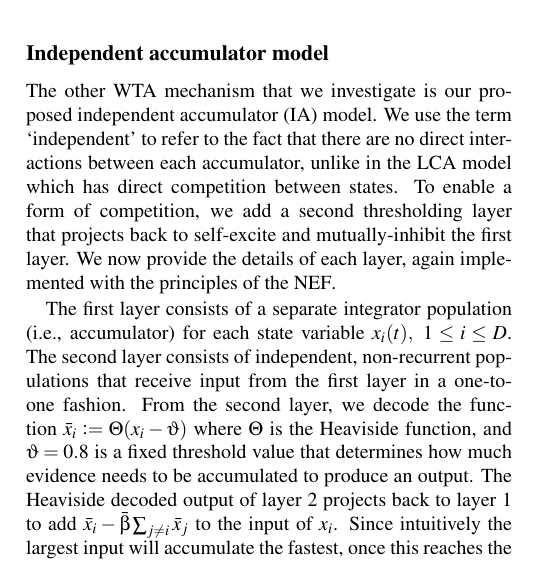
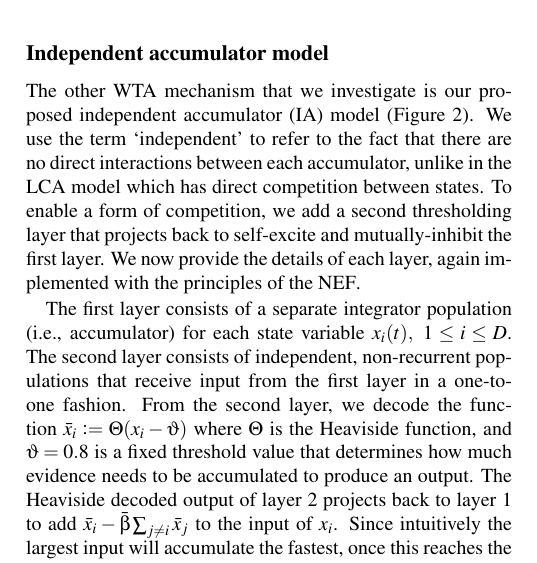
Before and after one commit to ctn-waterloo/cogsci17-decide, a LaTeX paper (doc/paper/paper.tex): part of one column of page 2 of 7, cut so that both start at the same text. Compiled offline with pdfLaTeX.

Commit message:
fixup! Add IA network sketch.

```diff
--- a/doc/paper/paper.tex
+++ b/doc/paper/paper.tex
@@ -145,7 +145,7 @@ This allows us to attain greater biological realism without altering the dynamic
 \end{figure}
 
 \subsection{Independent accumulator model}
-The other WTA mechanism that we investigate is our proposed independent accumulator (IA) model.
+The other WTA mechanism that we investigate is our proposed independent accumulator (IA) model (Figure~\ref{fig:ia-sketch}).
 We use the term `independent' to refer to the fact that there are no direct interactions between each accumulator, unlike in the LCA model which has direct competition between states.
 To enable a form of competition, we add a second thresholding layer that  projects back to self-excite and mutually-inhibit the first layer.
 We now provide the details of each layer, again implemented with the principles of the NEF\@.
```
